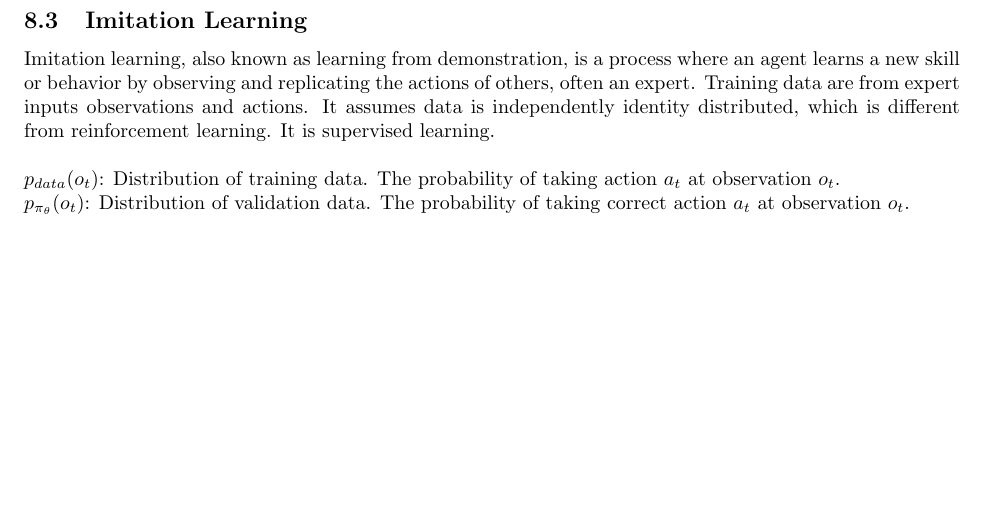
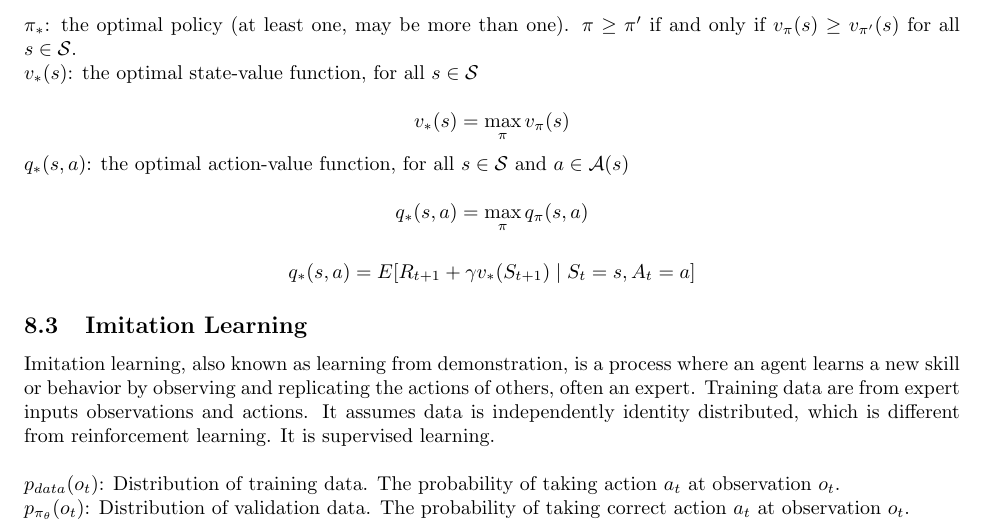
Before and after one commit to chtunsw/ai_notes, a LaTeX document (ml_course/note/main.tex): part of page 36 of 41, cut at the place of the change, the shorter picture padded with empty space. Compiled offline with pdfLaTeX.

Commit message:
optimal policy

```diff
--- a/ml_course/note/main.tex
+++ b/ml_course/note/main.tex
@@ -1827,6 +1827,18 @@ q_{\pi}(s, a)
 \end{split}
 \end{equation*}
 
+\noindent \(\pi_*\): the optimal policy (at least one, may be more than one). \(\pi \geq \pi'\) if and only if \(v_{\pi}(s) \geq v_{\pi'}(s)\) for all \(s \in \mathcal{S}\).
+
+\noindent \(v_*(s)\): the optimal state-value function, for all \(s \in \mathcal{S}\)
+
+\[v_*(s) = \max_{\pi} v_{\pi}(s) \]
+
+\noindent \(q_*(s, a)\): the optimal action-value function, for all \(s \in \mathcal{S}\) and \(a \in \mathcal{A}(s)\)
+
+\[q_*(s, a) = \max_{\pi} q_{\pi}(s, a) \]
+
+\[q_*(s, a) = E[R_{t + 1} + \gamma v_*(S_{t + 1}) \mid S_t = s, A_t = a] \]
+
 \subsection{Imitation Learning}
 
 \noindent Imitation learning, also known as learning from demonstration, is a process where an agent learns a new skill or behavior by observing and replicating the actions of others, often an expert. Training data are from expert inputs observations and actions. It assumes data is independently identity distributed, which is different from reinforcement learning. It is supervised learning.
```
